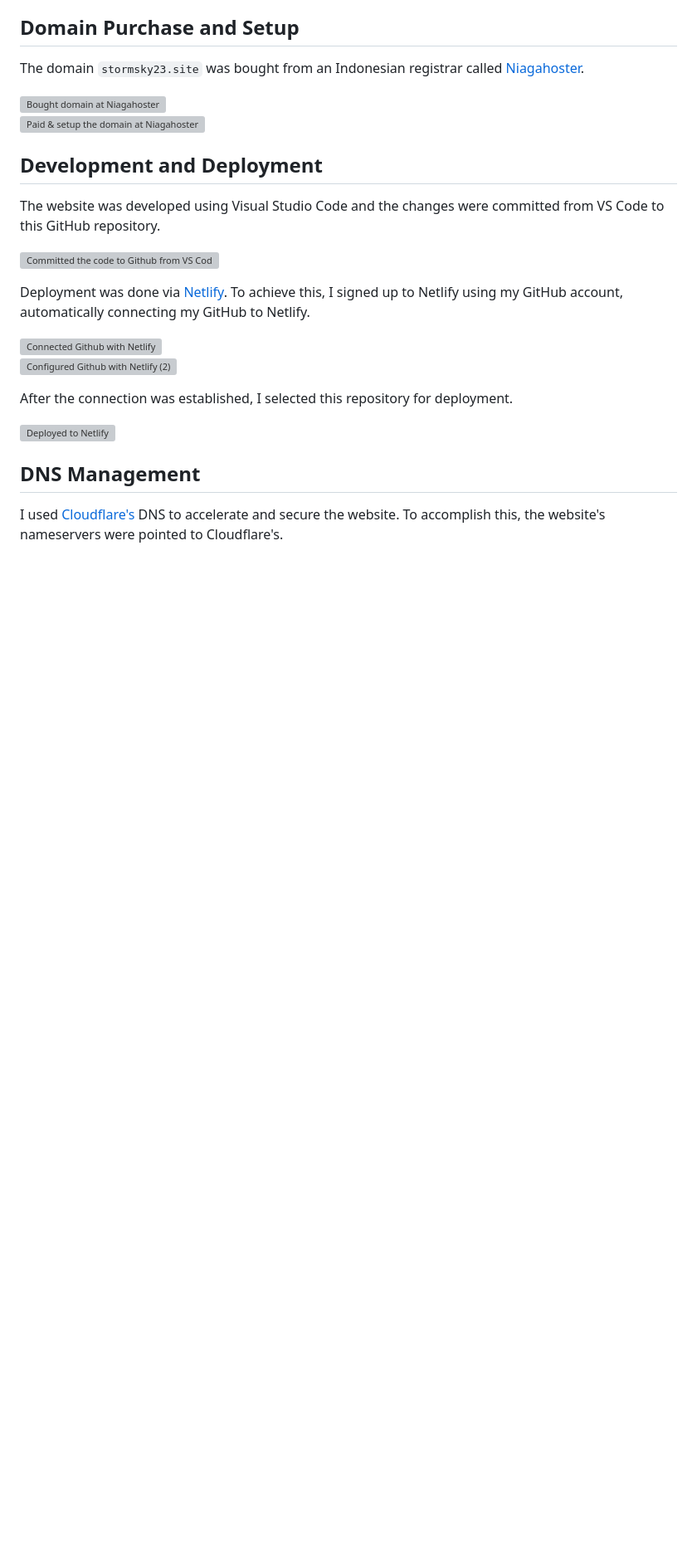
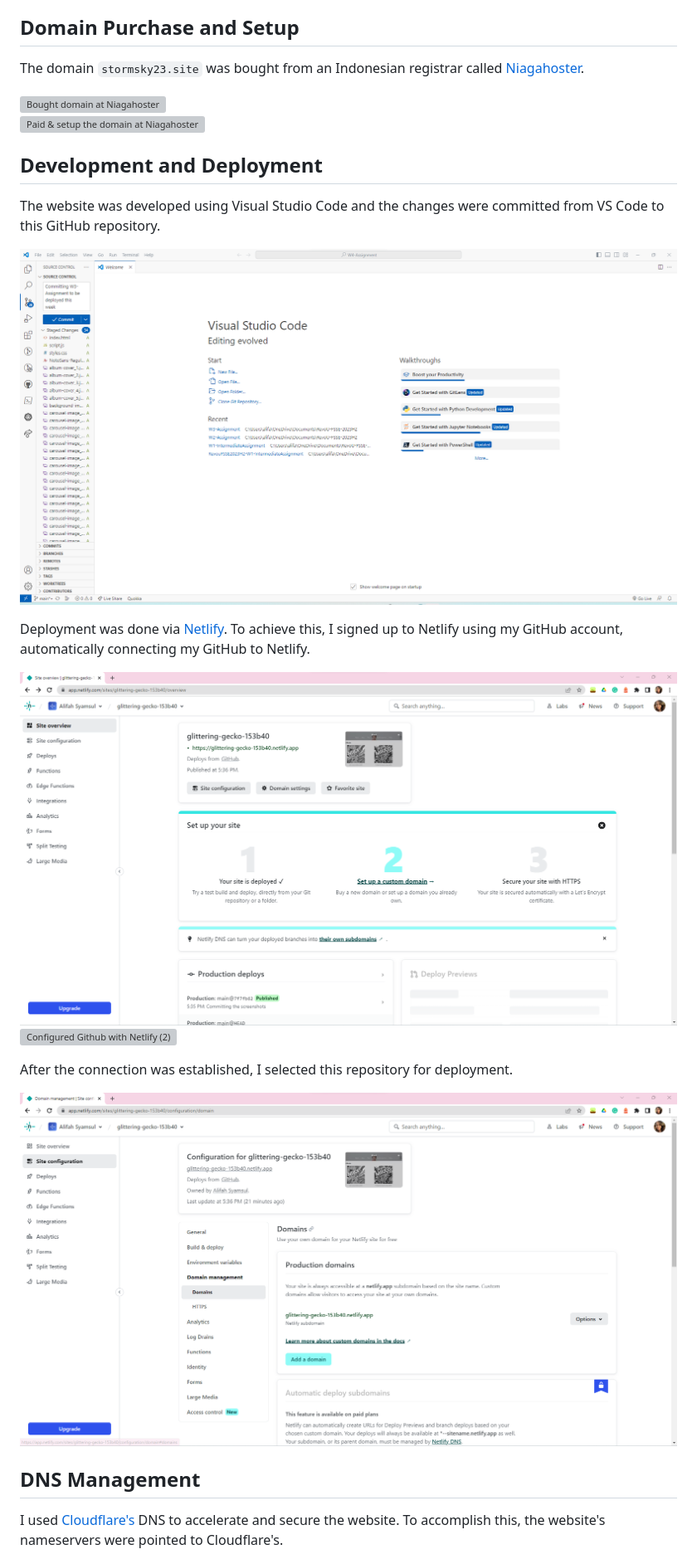
Before and after one commit to RevoU-FSSE-2/week-4-alifah_syamsul, a Markdown page: README.md, the part around one of its changes. Shown at 83% size. Drawn GitHub-style; blank space fills up the shorter version; grey boxes are pictures that could not be loaded.

Commit message:
Repaired links in README.md to correct remote path

```diff
--- a/README.md
+++ b/README.md
@@ -13,16 +13,16 @@ The domain `stormsky23.site` was bought from an Indonesian registrar called [Nia
 
 The website was developed using Visual Studio Code and the changes were committed from VS Code to this GitHub repository.
 
-![Committed the code to Github from VS Code](https://github.com/RevoU-FSSE-2/week-4-alifah_syamsul/blob/main/screenshots/3_committing-changes-to-github-from-vscode.png)
+![Committed the code to Github from VS Code](https://github.com/RevoU-FSSE-2/week-4-alifah_syamsul/blob/main/Screenshots/3_committing-changes-to-github-from-vscode.png)
 
 Deployment was done via [Netlify](https://www.netlify.com/). To achieve this, I signed up to Netlify using my GitHub account, automatically connecting my GitHub to Netlify.
 
-![Connected Github with Netlify](https://github.com/RevoU-FSSE-2/week-4-alifah_syamsul/blob/main/screenshots/4_configured-github-to-netlify.png)
-![Configured Github with Netlify (2)](https://github.com/RevoU-FSSE-2/week-4-alifah_syamsul/blob/main/screenshots/5_configured-github-to-netlify-2.png)
+![Connected Github with Netlify](https://github.com/RevoU-FSSE-2/week-4-alifah_syamsul/blob/main/Screenshots/4_configured-github-to-netlify.png)
+![Configured Github with Netlify (2)](https://github.com/RevoU-FSSE-2/week-4-alifah_syamsul/blob/main/Screenshots/5_configured-github-to-netlify-2.png)
 
 After the connection was established, I selected this repository for deployment.
 
-![Deployed to Netlify](https://github.com/RevoU-FSSE-2/week-4-alifah_syamsul/blob/main/screenshots/6_netlify-domain-management.png)
+![Deployed to Netlify](https://github.com/RevoU-FSSE-2/week-4-alifah_syamsul/blob/main/Screenshots/6_netlify-domain-management.png)
 
 ## DNS Management
 
```
Also changed, not shown: other parts of README.md (+8 -8 lines).
